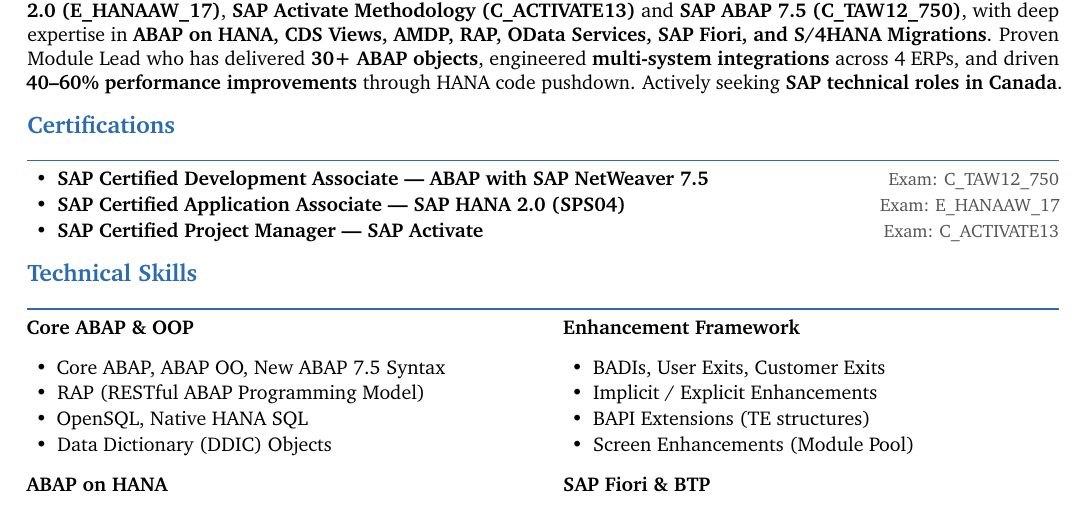
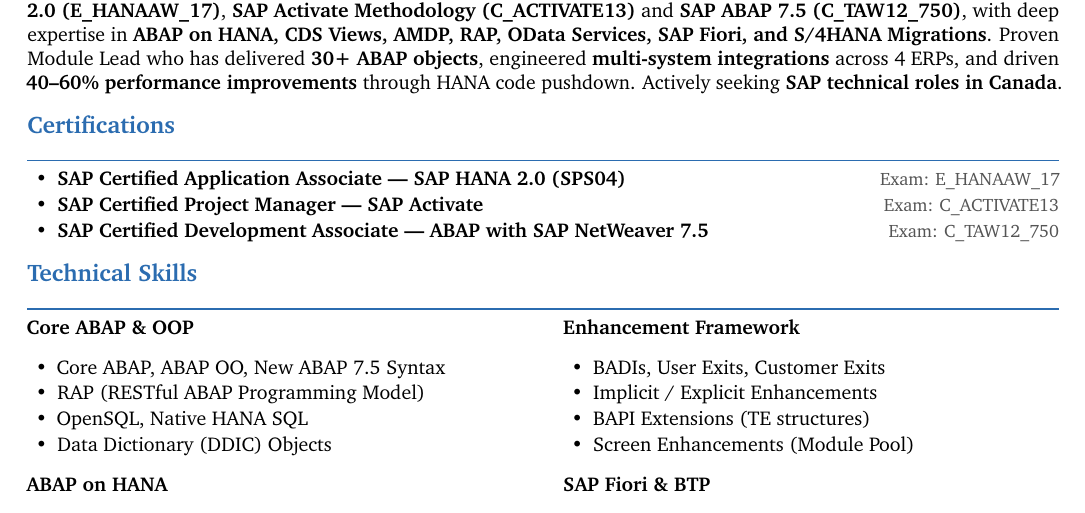
Before and after one commit to gpsingh29/Resume, a LaTeX CV (resume.tex): part of page 1 of 3, cut so that both start at the same text. Compiled offline with pdfLaTeX.

Commit message:
Reorder certifications on the left
   - Left data, re-ordered so that it appears in descending order

```diff
--- a/resume.tex
+++ b/resume.tex
@@ -99,12 +99,12 @@
 %% ══════════════════════════════════════════════════════════════════
 \section{Certifications}
 \begin{itemize}
-  \item \textbf{SAP Certified Development Associate --- ABAP with SAP NetWeaver 7.5}
-        \hfill \textcolor{lightgray}{\small Exam: C\_TAW12\_750}
   \item \textbf{SAP Certified Application Associate --- SAP HANA 2.0 (SPS04)}
         \hfill \textcolor{lightgray}{\small Exam: E\_HANAAW\_17}
   \item \textbf{SAP Certified Project Manager --- SAP Activate}
         \hfill \textcolor{lightgray}{\small Exam: C\_ACTIVATE13}
+  \item \textbf{SAP Certified Development Associate --- ABAP with SAP NetWeaver 7.5}
+        \hfill \textcolor{lightgray}{\small Exam: C\_TAW12\_750}
 \end{itemize}
 
 %% ══════════════════════════════════════════════════════════════════
```
